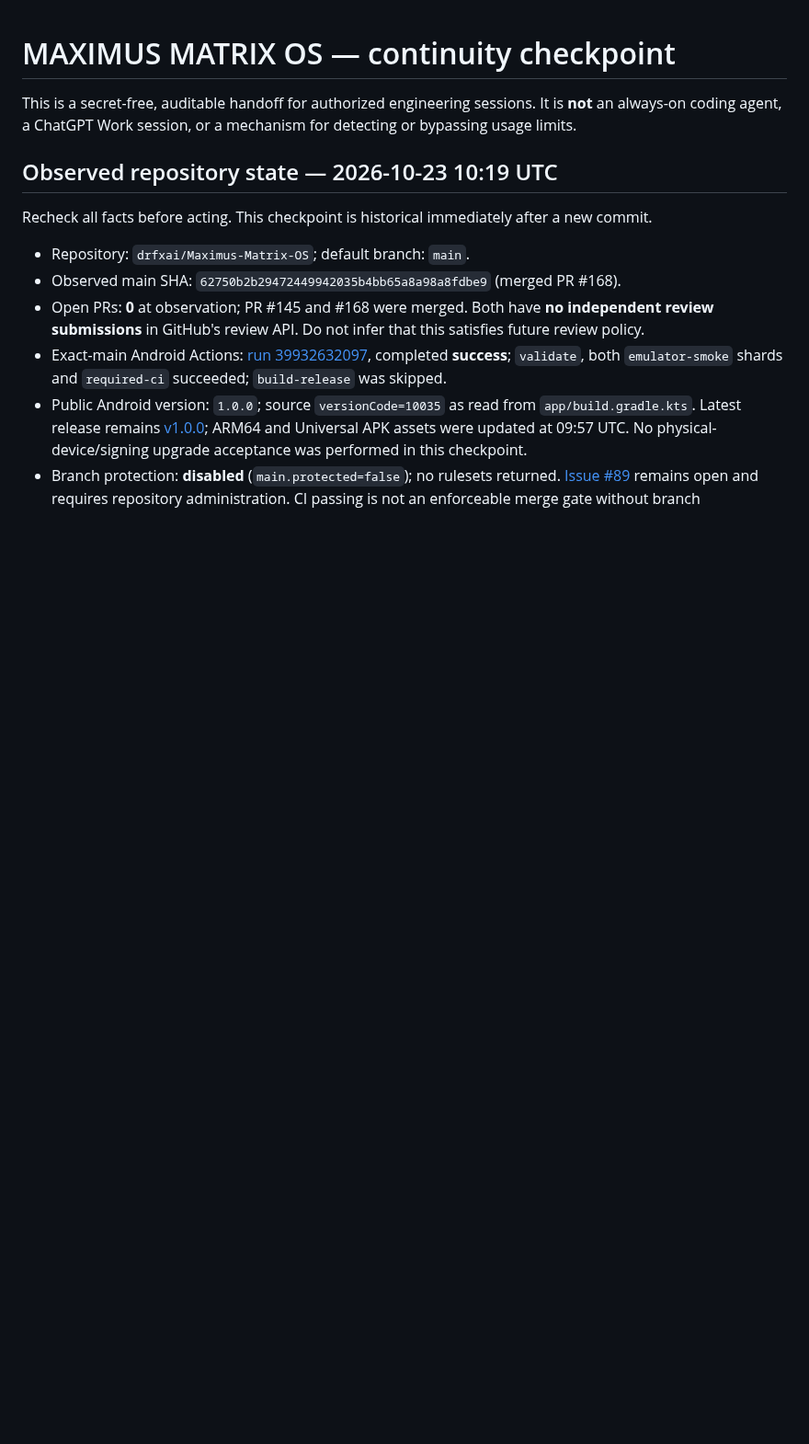
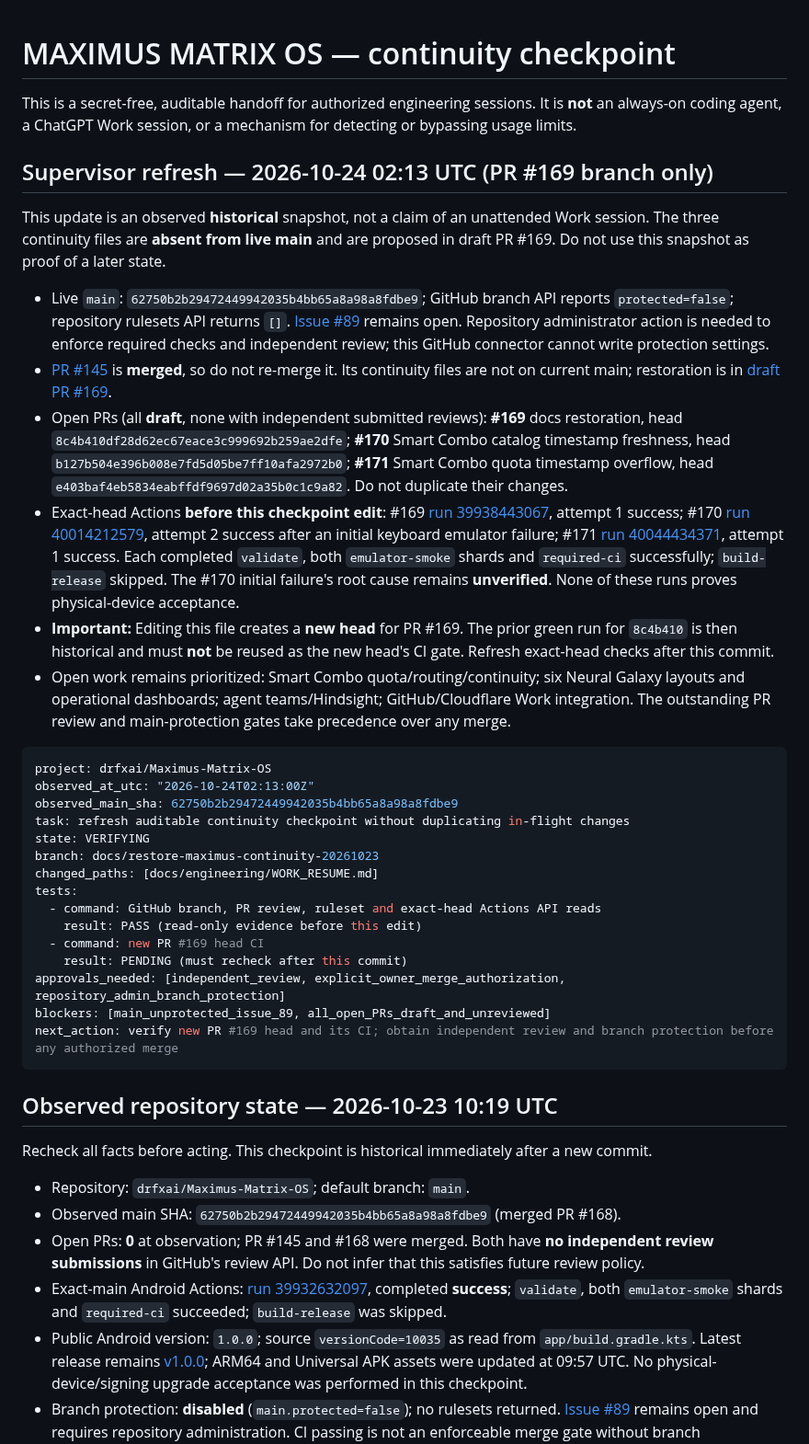
Before and after one commit to drfxai/Maximus-Matrix-OS, a Markdown page: docs/engineering/WORK_RESUME.md, the part around the change. Shown at 92% size. GitHub-like rendering; blank space fills up the shorter version.

Commit message:
docs(continuity): refresh live PR and CI handoff without merging

````diff
--- a/docs/engineering/WORK_RESUME.md
+++ b/docs/engineering/WORK_RESUME.md
@@ -1,6 +1,35 @@
 # MAXIMUS MATRIX OS — continuity checkpoint
 
 This is a secret-free, auditable handoff for authorized engineering sessions. It is **not** an always-on coding agent, a ChatGPT Work session, or a mechanism for detecting or bypassing usage limits.
+
+## Supervisor refresh — 2026-10-24 02:13 UTC (PR #169 branch only)
+
+This update is an observed **historical** snapshot, not a claim of an unattended Work session. The three continuity files are **absent from live main** and are proposed in draft PR #169. Do not use this snapshot as proof of a later state.
+
+- Live `main`: `62750b2b29472449942035b4bb65a8a98a8fdbe9`; GitHub branch API reports `protected=false`; repository rulesets API returns `[]`. [Issue #89](https://github.com/drfxai/Maximus-Matrix-OS/issues/89) remains open. Repository administrator action is needed to enforce required checks and independent review; this GitHub connector cannot write protection settings.
+- [PR #145](https://github.com/drfxai/Maximus-Matrix-OS/pull/145) is **merged**, so do not re-merge it. Its continuity files are not on current main; restoration is in [draft PR #169](https://github.com/drfxai/Maximus-Matrix-OS/pull/169).
+- Open PRs (all **draft**, none with independent submitted reviews): **#169** docs restoration, head `8c4b410df28d62ec67eace3c999692b259ae2dfe`; **#170** Smart Combo catalog timestamp freshness, head `b127b504e396b008e7fd5d05be7ff10afa2972b0`; **#171** Smart Combo quota timestamp overflow, head `e403baf4eb5834eabffdf9697d02a35b0c1c9a82`. Do not duplicate their changes.
+- Exact-head Actions **before this checkpoint edit**: #169 [run 39938443067](https://github.com/drfxai/Maximus-Matrix-OS/actions/runs/39938443067), attempt 1 success; #170 [run 40014212579](https://github.com/drfxai/Maximus-Matrix-OS/actions/runs/40014212579), attempt 2 success after an initial keyboard emulator failure; #171 [run 40044434371](https://github.com/drfxai/Maximus-Matrix-OS/actions/runs/40044434371), attempt 1 success. Each completed `validate`, both `emulator-smoke` shards and `required-ci` successfully; `build-release` skipped. The #170 initial failure's root cause remains **unverified**. None of these runs proves physical-device acceptance.
+- **Important:** Editing this file creates a **new head** for PR #169. The prior green run for `8c4b410` is then historical and must **not** be reused as the new head's CI gate. Refresh exact-head checks after this commit.
+- Open work remains prioritized: Smart Combo quota/routing/continuity; six Neural Galaxy layouts and operational dashboards; agent teams/Hindsight; GitHub/Cloudflare Work integration. The outstanding PR review and main-protection gates take precedence over any merge.
+
+```yaml
+project: drfxai/Maximus-Matrix-OS
+observed_at_utc: "2026-10-24T02:13:00Z"
+observed_main_sha: 62750b2b29472449942035b4bb65a8a98a8fdbe9
+task: refresh auditable continuity checkpoint without duplicating in-flight changes
+state: VERIFYING
+branch: docs/restore-maximus-continuity-20261023
+changed_paths: [docs/engineering/WORK_RESUME.md]
+tests:
+  - command: GitHub branch, PR review, ruleset and exact-head Actions API reads
+    result: PASS (read-only evidence before this edit)
+  - command: new PR #169 head CI
+    result: PENDING (must recheck after this commit)
+approvals_needed: [independent_review, explicit_owner_merge_authorization, repository_admin_branch_protection]
+blockers: [main_unprotected_issue_89, all_open_PRs_draft_and_unreviewed]
+next_action: verify new PR #169 head and its CI; obtain independent review and branch protection before any authorized merge
+```
 
 ## Observed repository state — 2026-10-23 10:19 UTC
 
````
